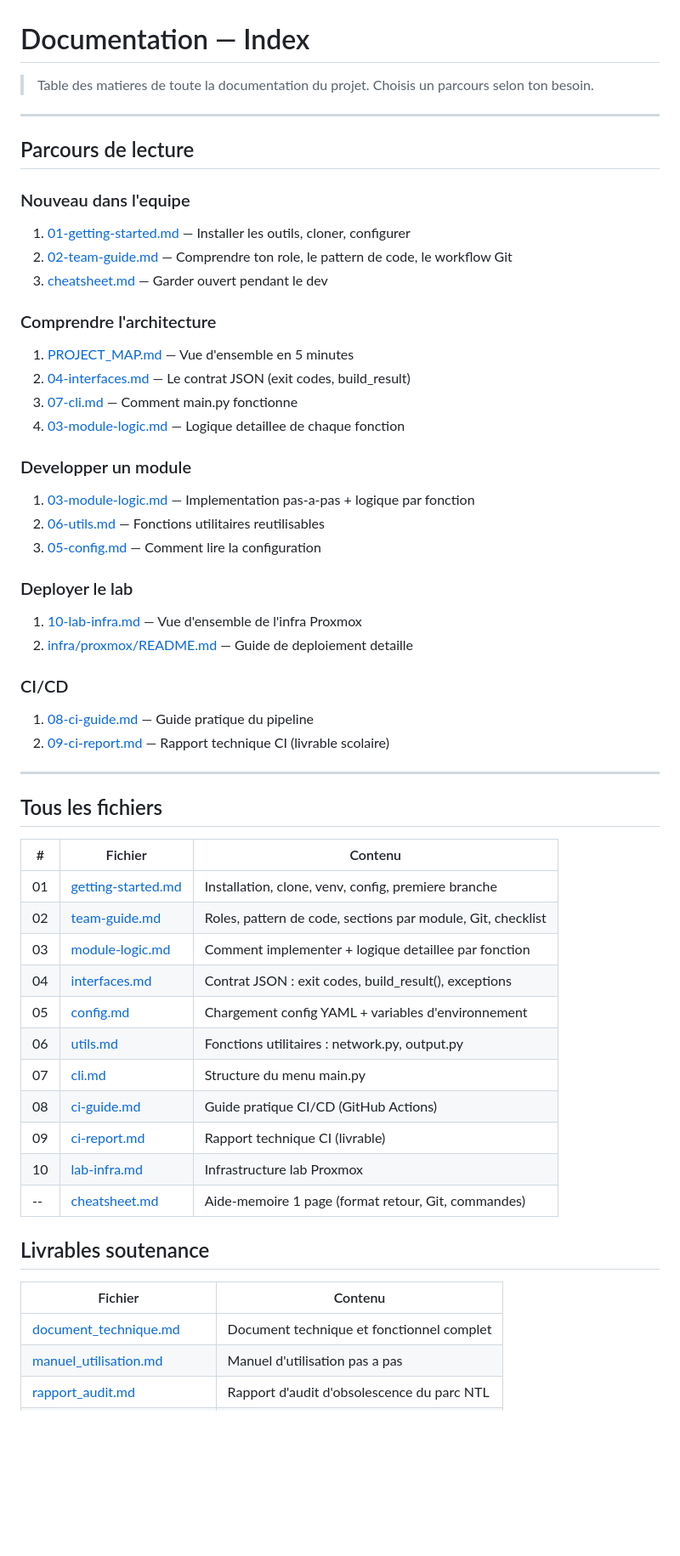
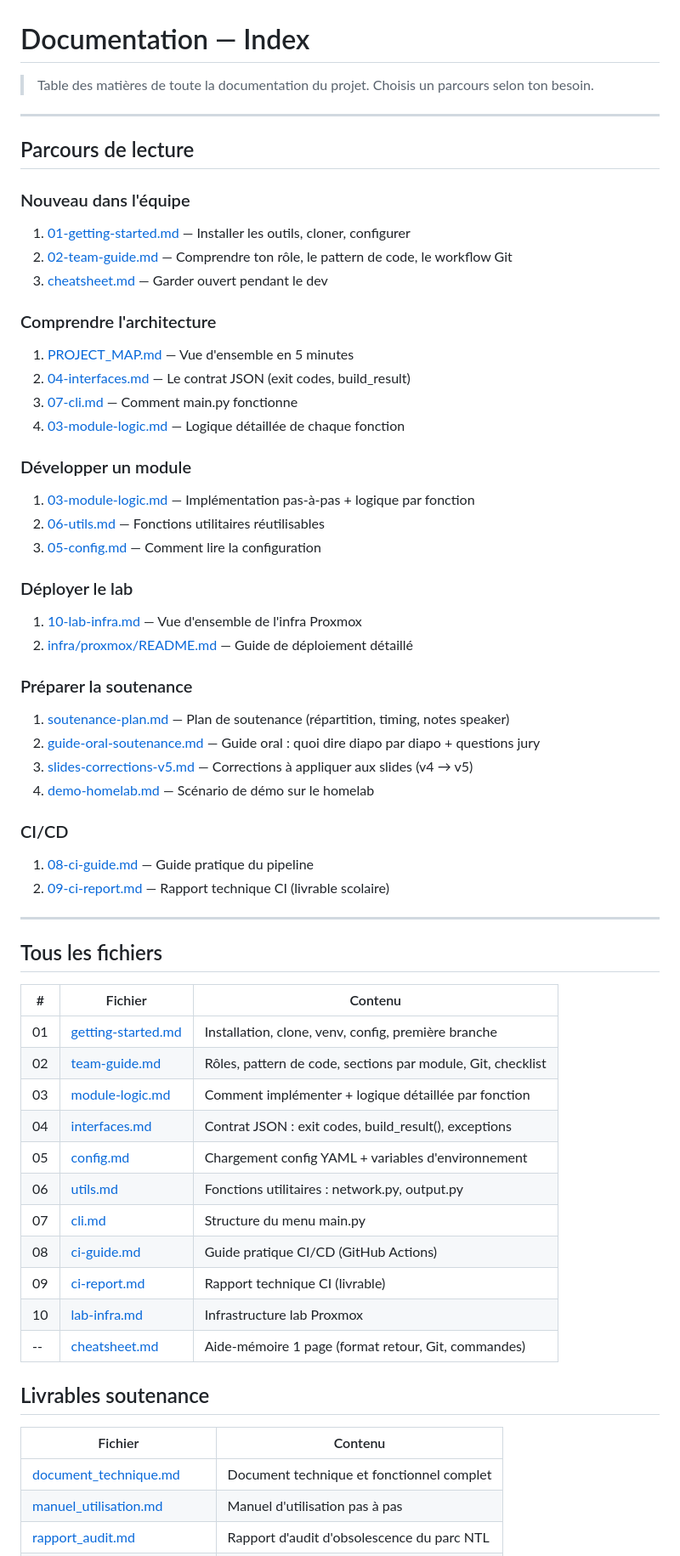
Before and after one commit to AnythingLegalConsidered/MSPR2-NTL-SysToolbox, a Markdown page: docs/00-index.md, the part around one of its changes. Shown at 85% size. GitHub-like rendering; blank space fills up the shorter version.

Commit message:
docs: update index and project map with soutenance docs + fix accents
Add soutenance prep section (guide-oral, plan, slides-corrections, demo-homelab)
to docs index and project map navigation.

Co-Authored-By: Claude Opus 4.6 (1M context) <noreply@anthropic.com>

```diff
--- a/docs/00-index.md
+++ b/docs/00-index.md
@@ -1,16 +1,16 @@
 # Documentation — Index
 
-> Table des matieres de toute la documentation du projet.
+> Table des matières de toute la documentation du projet.
 > Choisis un parcours selon ton besoin.
 
 ---
 
 ## Parcours de lecture
 
-### Nouveau dans l'equipe
+### Nouveau dans l'équipe
 
 1. [01-getting-started.md](01-getting-started.md) — Installer les outils, cloner, configurer
-2. [02-team-guide.md](02-team-guide.md) — Comprendre ton role, le pattern de code, le workflow Git
+2. [02-team-guide.md](02-team-guide.md) — Comprendre ton rôle, le pattern de code, le workflow Git
 3. [cheatsheet.md](cheatsheet.md) — Garder ouvert pendant le dev
 
 ### Comprendre l'architecture
@@ -18,18 +18,25 @@
 1. [PROJECT_MAP.md](../PROJECT_MAP.md) — Vue d'ensemble en 5 minutes
 2. [04-interfaces.md](04-interfaces.md) — Le contrat JSON (exit codes, build_result)
 3. [07-cli.md](07-cli.md) — Comment main.py fonctionne
-4. [03-module-logic.md](03-module-logic.md) — Logique detaillee de chaque fonction
+4. [03-module-logic.md](03-module-logic.md) — Logique détaillée de chaque fonction
 
-### Developper un module
+### Développer un module
 
-1. [03-module-logic.md](03-module-logic.md) — Implementation pas-a-pas + logique par fonction
-2. [06-utils.md](06-utils.md) — Fonctions utilitaires reutilisables
+1. [03-module-logic.md](03-module-logic.md) — Implémentation pas-à-pas + logique par fonction
+2. [06-utils.md](06-utils.md) — Fonctions utilitaires réutilisables
 3. [05-config.md](05-config.md) — Comment lire la configuration
 
-### Deployer le lab
+### Déployer le lab
 
 1. [10-lab-infra.md](10-lab-infra.md) — Vue d'ensemble de l'infra Proxmox
-2. [infra/proxmox/README.md](../infra/proxmox/README.md) — Guide de deploiement detaille
+2. [infra/proxmox/README.md](../infra/proxmox/README.md) — Guide de déploiement détaillé
+
+### Préparer la soutenance
+
+1. [soutenance-plan.md](soutenance-plan.md) — Plan de soutenance (répartition, timing, notes speaker)
+2. [guide-oral-soutenance.md](guide-oral-soutenance.md) — Guide oral : quoi dire diapo par diapo + questions jury
+3. [slides-corrections-v5.md](slides-corrections-v5.md) — Corrections à appliquer aux slides (v4 → v5)
+4. [demo-homelab.md](demo-homelab.md) — Scénario de démo sur le homelab
 
 ### CI/CD
 
@@ -42,9 +49,9 @@
 
 | # | Fichier | Contenu |
 |---|---------|---------|
-| 01 | [getting-started.md](01-getting-started.md) | Installation, clone, venv, config, premiere branche |
-| 02 | [team-guide.md](02-team-guide.md) | Roles, pattern de code, sections par module, Git, checklist |
-| 03 | [module-logic.md](03-module-logic.md) | Comment implementer + logique detaillee par fonction |
+| 01 | [getting-started.md](01-getting-started.md) | Installation, clone, venv, config, première branche |
+| 02 | [team-guide.md](02-team-guide.md) | Rôles, pattern de code, sections par module, Git, checklist |
+| 03 | [module-logic.md](03-module-logic.md) | Comment implémenter + logique détaillée par fonction |
 | 04 | [interfaces.md](04-interfaces.md) | Contrat JSON : exit codes, build_result(), exceptions |
 | 05 | [config.md](05-config.md) | Chargement config YAML + variables d'environnement |
 | 06 | [utils.md](06-utils.md) | Fonctions utilitaires : network.py, output.py |
@@ -52,12 +59,12 @@
 | 08 | [ci-guide.md](08-ci-guide.md) | Guide pratique CI/CD (GitHub Actions) |
 | 09 | [ci-report.md](09-ci-report.md) | Rapport technique CI (livrable) |
 | 10 | [lab-infra.md](10-lab-infra.md) | Infrastructure lab Proxmox |
-| -- | [cheatsheet.md](cheatsheet.md) | Aide-memoire 1 page (format retour, Git, commandes) |
+| -- | [cheatsheet.md](cheatsheet.md) | Aide-mémoire 1 page (format retour, Git, commandes) |
 
 ## Livrables soutenance
 
 | Fichier | Contenu |
 |---------|---------|
 | [document_technique.md](document_technique.md) | Document technique et fonctionnel complet |
-| [manuel_utilisation.md](manuel_utilisation.md) | Manuel d'utilisation pas a pas |
+| [manuel_utilisation.md](manuel_utilisation.md) | Manuel d'utilisation pas à pas |
 | [rapport_audit.md](rapport_audit.md) | Rapport d'audit d'obsolescence du parc NTL |
```
Also changed, not shown: other parts of docs/00-index.md (+13 -4 lines), PROJECT_MAP.md (+3 -1 lines).
